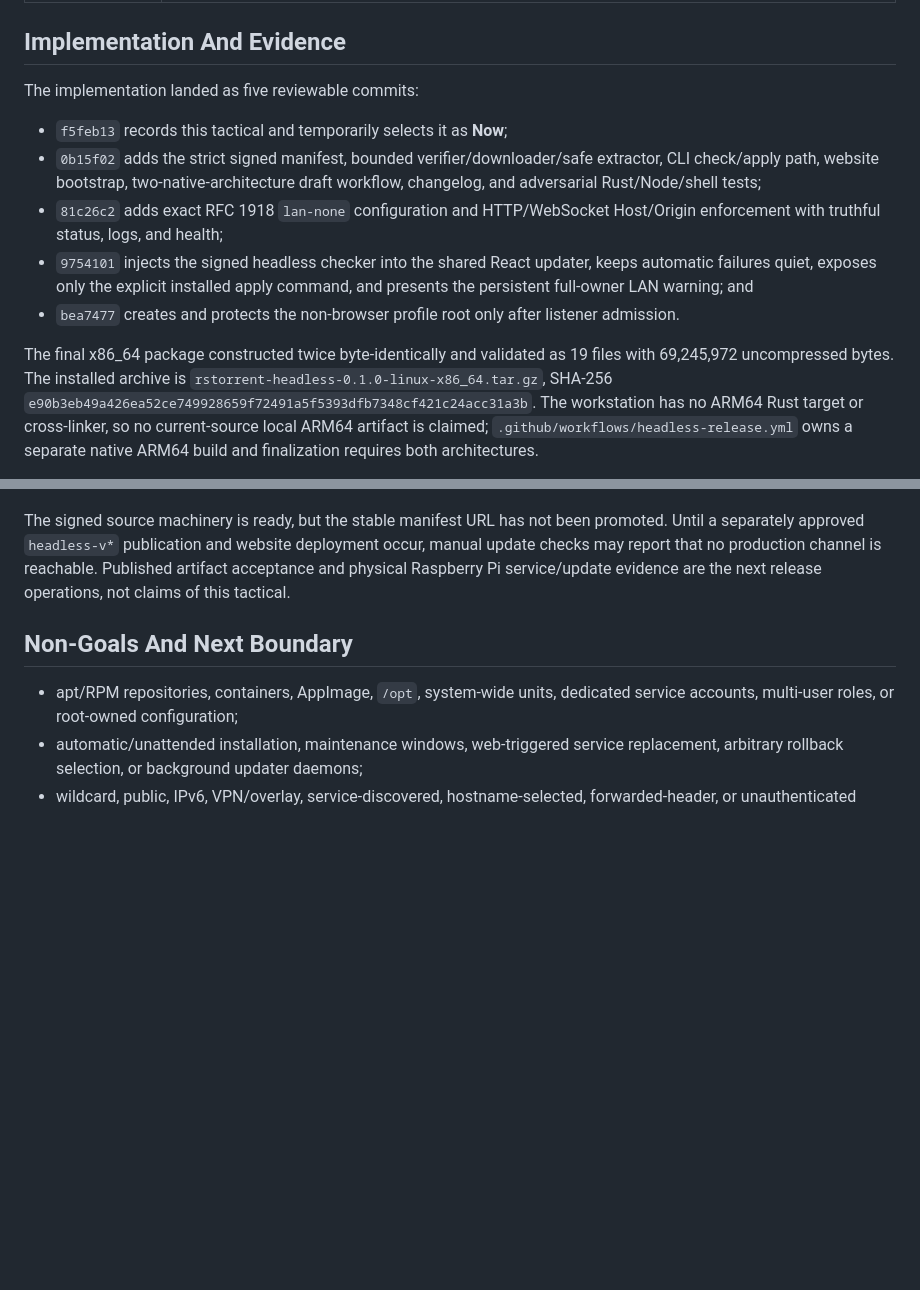
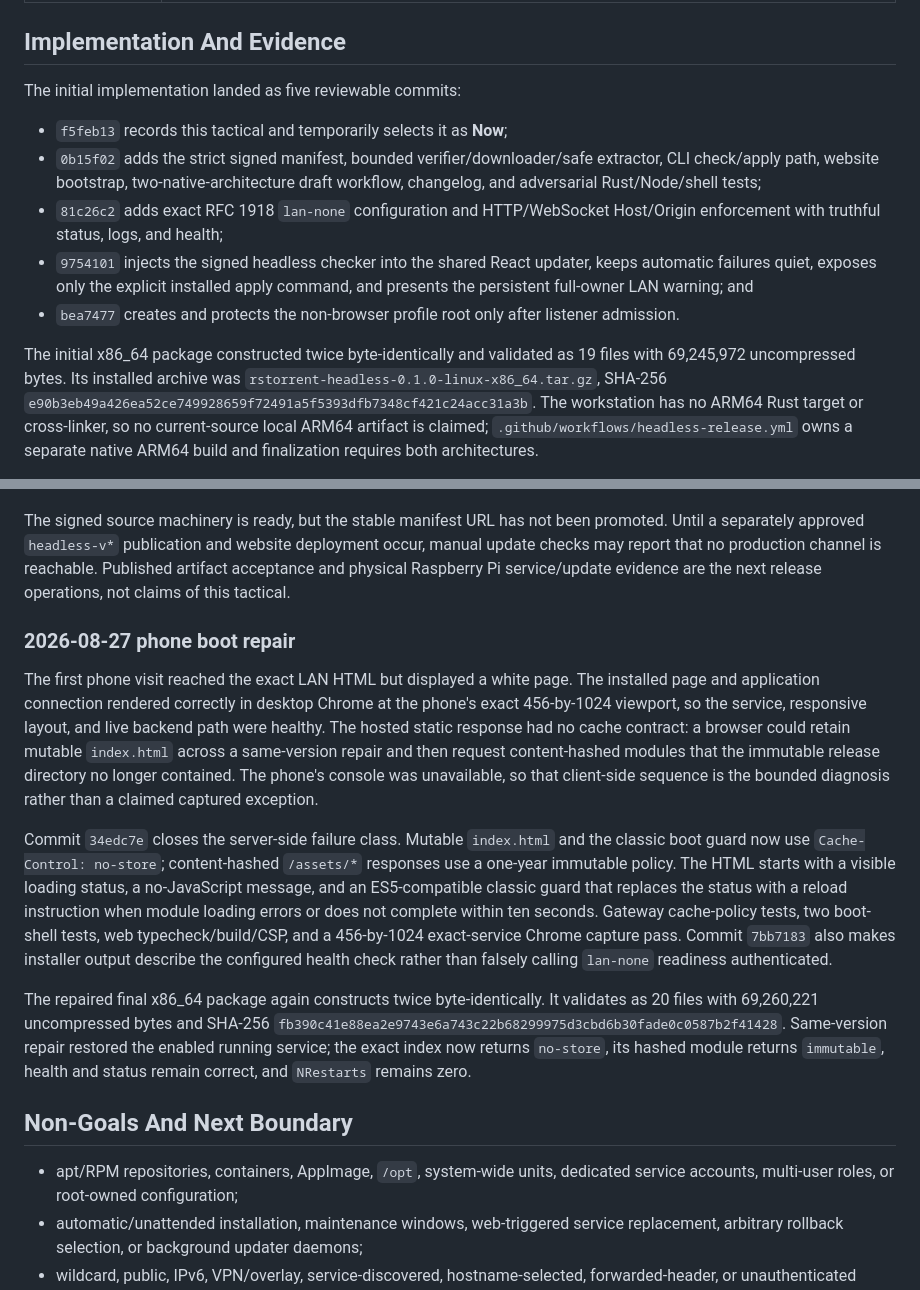
Before and after one commit to kzahel/rstorrent, a Markdown page: docs/tactical/171-signed-headless-release-and-lan-service.md, 2 parts joined by grey strips. Drawn GitHub-style; blank space fills up the shorter version.

Commit message:
Record the hosted phone boot repair
Record the bounded stale-shell diagnosis, cache and visible boot-shell
repair, final byte-identical package, same-version service recovery, and
remaining lack of reporting-phone console evidence.

Validation: exact index and hashed-asset cache headers
Validation: phone-sized Chrome capture and healthy installed service

Topic: runtime-configurations-and-headless-deployment
Topic: client-surfaces

```diff
--- a/docs/tactical/171-signed-headless-release-and-lan-service.md
+++ b/docs/tactical/171-signed-headless-release-and-lan-service.md
@@ -238,7 +238,7 @@ No reference source, fixture, or test data is copied.
 
 ## Implementation And Evidence
 
-The implementation landed as five reviewable commits:
+The initial implementation landed as five reviewable commits:
 
 - `f5feb13` records this tactical and temporarily selects it as **Now**;
 - `0b15f02` adds the strict signed manifest, bounded verifier/downloader/safe
@@ -252,8 +252,8 @@ The implementation landed as five reviewable commits:
 - `bea7477` creates and protects the non-browser profile root only after
   listener admission.
 
-The final x86_64 package constructed twice byte-identically and validated as
-19 files with 69,245,972 uncompressed bytes. The installed archive is
+The initial x86_64 package constructed twice byte-identically and validated as
+19 files with 69,245,972 uncompressed bytes. Its installed archive was
 `rstorrent-headless-0.1.0-linux-x86_64.tar.gz`, SHA-256
 `e90b3eb49a426ea52ce749928659f72491a5f5393dfb7348cf421c24acc31a3b`.
 The workstation has no ARM64 Rust target or cross-linker, so no current-source
@@ -294,6 +294,36 @@ channel is reachable. Published artifact acceptance and physical Raspberry Pi
 service/update evidence are the next release operations, not claims of this
 tactical.
 
+### 2026-08-27 phone boot repair
+
+The first phone visit reached the exact LAN HTML but displayed a white page.
+The installed page and application connection rendered correctly in desktop
+Chrome at the phone's exact 456-by-1024 viewport, so the service, responsive
+layout, and live backend path were healthy. The hosted static response had no
+cache contract: a browser could retain mutable `index.html` across a
+same-version repair and then request content-hashed modules that the immutable
+release directory no longer contained. The phone's console was unavailable,
+so that client-side sequence is the bounded diagnosis rather than a claimed
+captured exception.
+
+Commit `34edc7e` closes the server-side failure class. Mutable `index.html` and
+the classic boot guard now use `Cache-Control: no-store`; content-hashed
+`/assets/*` responses use a one-year immutable policy. The HTML starts with a
+visible loading status, a no-JavaScript message, and an ES5-compatible classic
+guard that replaces the status with a reload instruction when module loading
+errors or does not complete within ten seconds. Gateway cache-policy tests,
+two boot-shell tests, web typecheck/build/CSP, and a 456-by-1024 exact-service
+Chrome capture pass. Commit `7bb7183` also makes installer output describe the
+configured health check rather than falsely calling `lan-none` readiness
+authenticated.
+
+The repaired final x86_64 package again constructs twice byte-identically. It
+validates as 20 files with 69,260,221 uncompressed bytes and SHA-256
+`fb390c41e88ea2e9743e6a743c22b68299975d3cbd6b30fade0c0587b2f41428`.
+Same-version repair restored the enabled running service; the exact index now
+returns `no-store`, its hashed module returns `immutable`, health and status
+remain correct, and `NRestarts` remains zero.
+
 ## Non-Goals And Next Boundary
 
 - apt/RPM repositories, containers, AppImage, `/opt`, system-wide units,
```
Also changed, not shown: DEVELOPMENT.md (+6 -0 lines), docs/topics/runtime-configurations-and-headless-deployment.md (+6 -0 lines).
